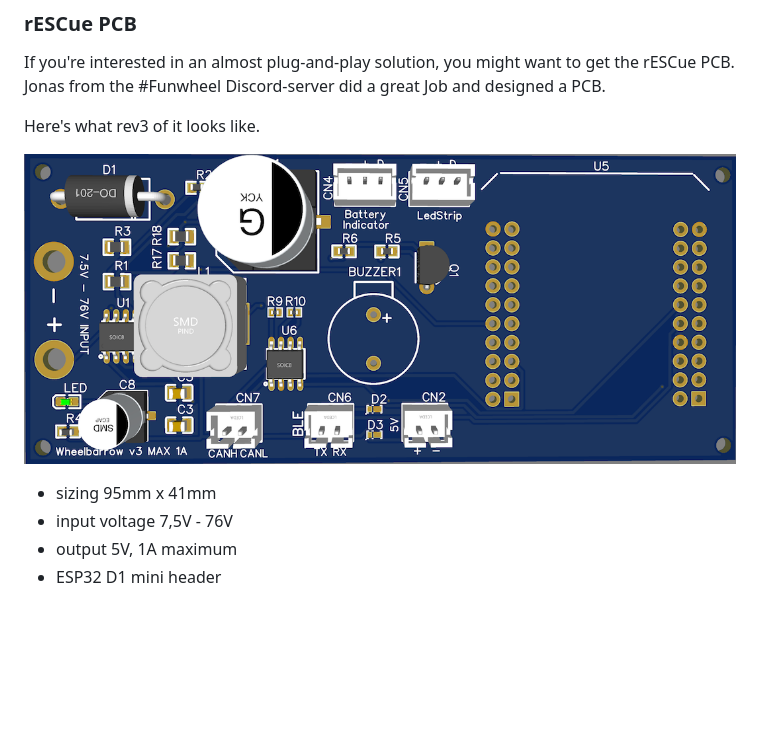
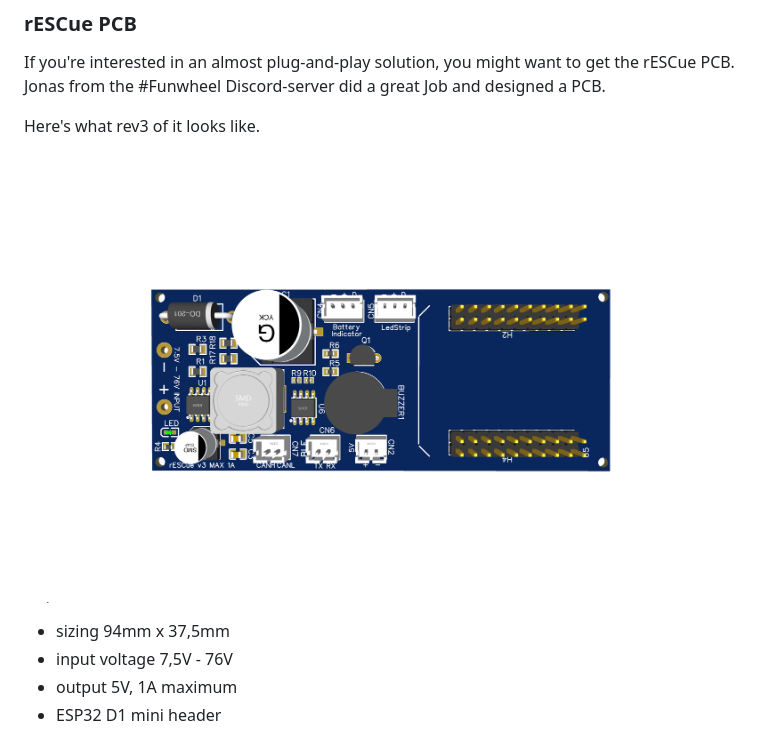
Before and after one commit to thankthemaker/rESCue, a Markdown page: README.md, the part around the change. GitHub-like rendering; pictures changed too: docs/images/wheelbarrow-rev3.png; blank space fills up the shorter version.

```diff
--- a/README.md
+++ b/README.md
@@ -16,7 +16,7 @@ Here's what rev3 of it looks like.
 
 ![rESCue PCB Rev. 3](docs/images/wheelbarrow-rev3.png)
 
-- sizing 95mm x 41mm
+- sizing 94mm x 37,5mm
 - input voltage 7,5V - 76V
 - output 5V, 1A maximum
 - ESP32 D1 mini header
```
Also changed, not shown: CHANGELOG.md (renamed from src/CHANGELOG.md, +5 -1 lines).
